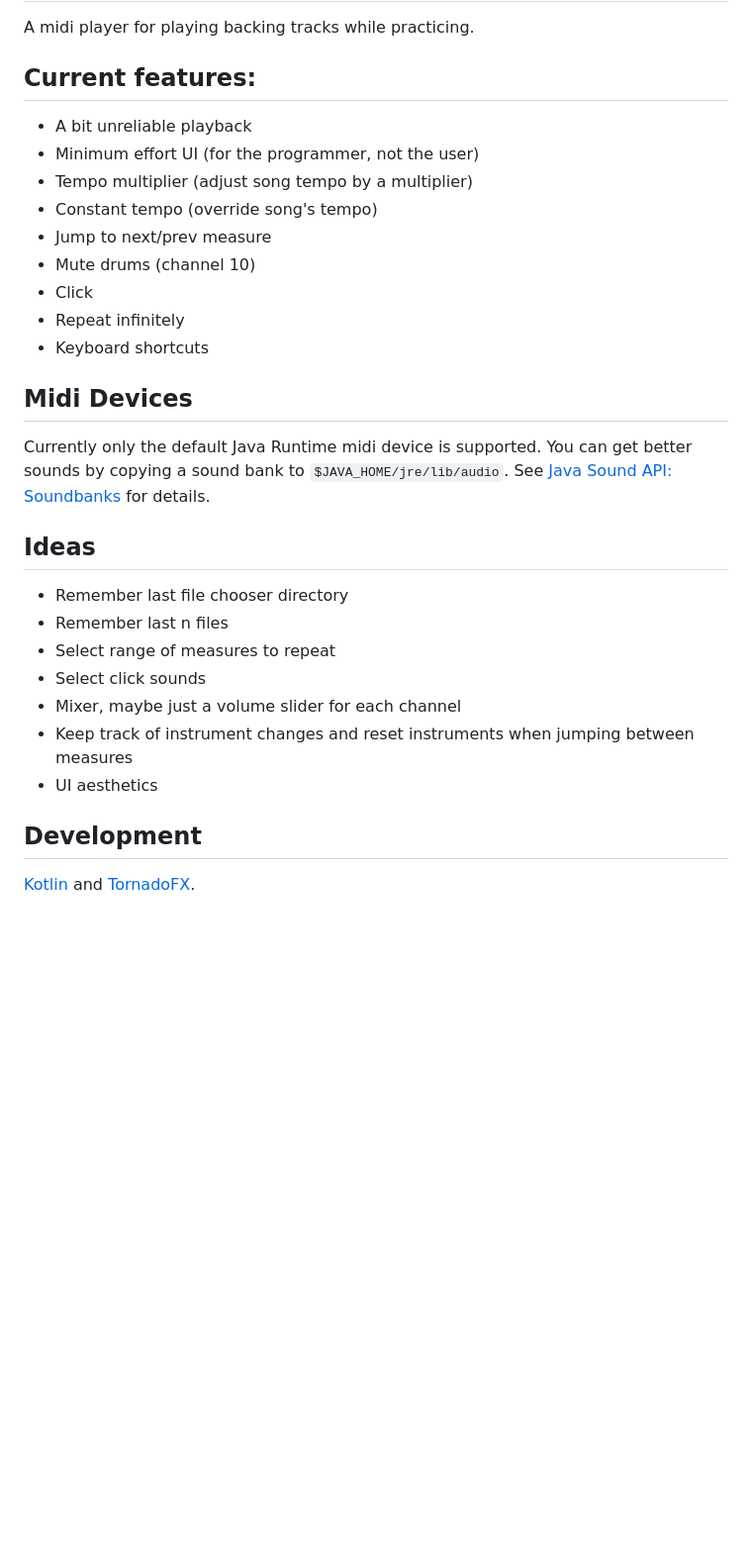
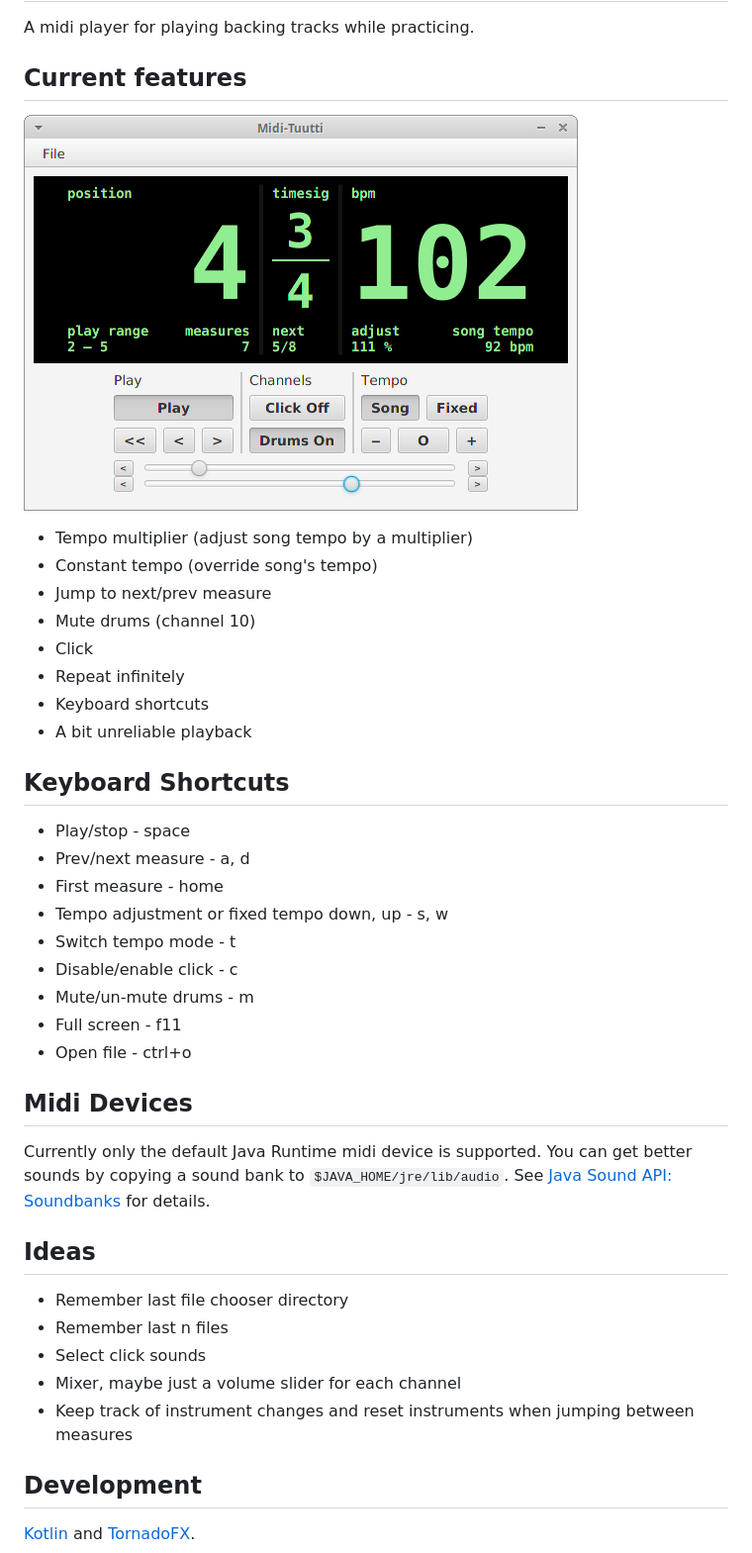
Before and after one commit to suniala/midi-tuutti, a Markdown page: README.md, the part around the change. Shown at 99% size. Rendered like a GitHub page; pictures changed too: midi-tuutti-demo.png (added); blank space fills up the shorter version.

Commit message:
new-layout: cleanup, update readme

```diff
--- a/README.md
+++ b/README.md
@@ -2,9 +2,10 @@
 
 A midi player for playing backing tracks while practicing.
 
-## Current features:
-* A bit unreliable playback
-* Minimum effort UI (for the programmer, not the user)
+## Current features
+
+![Midi-Tuutti Demo](/midi-tuutti-demo.png)
+
 * Tempo multiplier (adjust song tempo by a multiplier)
 * Constant tempo (override song's tempo)
 * Jump to next/prev measure
@@ -12,6 +13,19 @@ A midi player for playing backing tracks while practicing.
 * Click
 * Repeat infinitely
 * Keyboard shortcuts
+* A bit unreliable playback
+
+## Keyboard Shortcuts
+
+* Play/stop - space
+* Prev/next measure - a, d
+* First measure - home
+* Tempo adjustment or fixed tempo down, up - s, w
+* Switch tempo mode - t
+* Disable/enable click - c
+* Mute/un-mute drums - m
+* Full screen - f11
+* Open file - ctrl+o
 
 ## Midi Devices
 Currently only the default Java Runtime midi device is supported. You can get
@@ -21,11 +35,9 @@ better sounds by copying a sound bank to `$JAVA_HOME/jre/lib/audio`. See
 ## Ideas
 * Remember last file chooser directory
 * Remember last n files
-* Select range of measures to repeat
 * Select click sounds
 * Mixer, maybe just a volume slider for each channel
 * Keep track of instrument changes and reset instruments when jumping between measures
-* UI aesthetics
 
 ## Development
 [Kotlin](https://kotlinlang.org/) and [TornadoFX](https://github.com/edvin/tornadofx).
```
Also changed, not shown: 2 other files.
